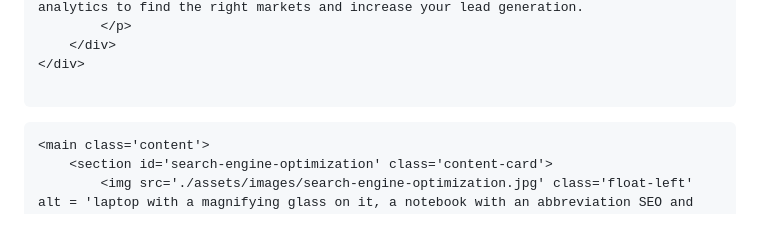
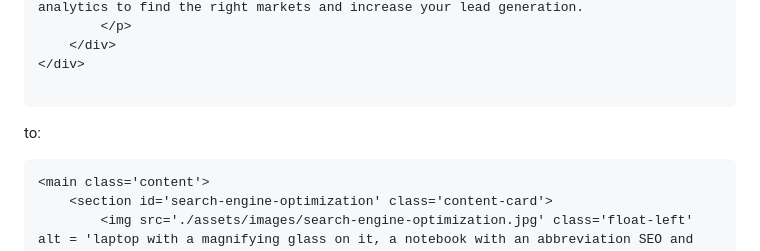
Before and after one commit to LiubovSobolevskaya/accessibility_standards_refactoring, a Markdown page: README.md, the part around the change. Rendered like a GitHub page; blank space fills up the shorter version.

Commit message:
fix typo in README

````diff
--- a/README.md
+++ b/README.md
@@ -57,7 +57,7 @@ I changed the following code:
 </div>
 
 ```
-
+to:
 
 ```html
 <main class='content'>
````
